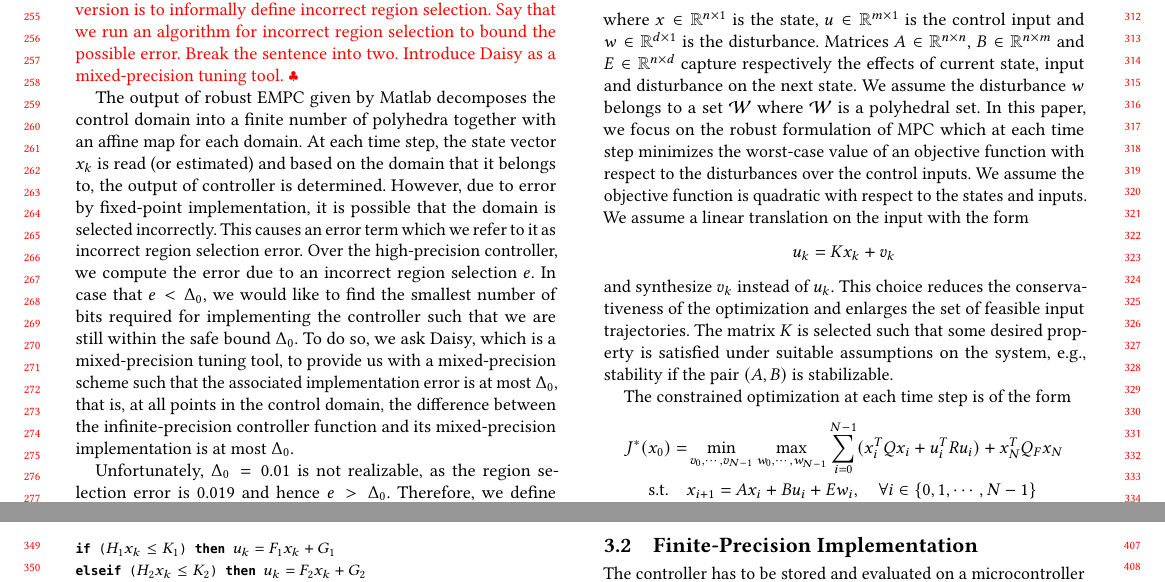
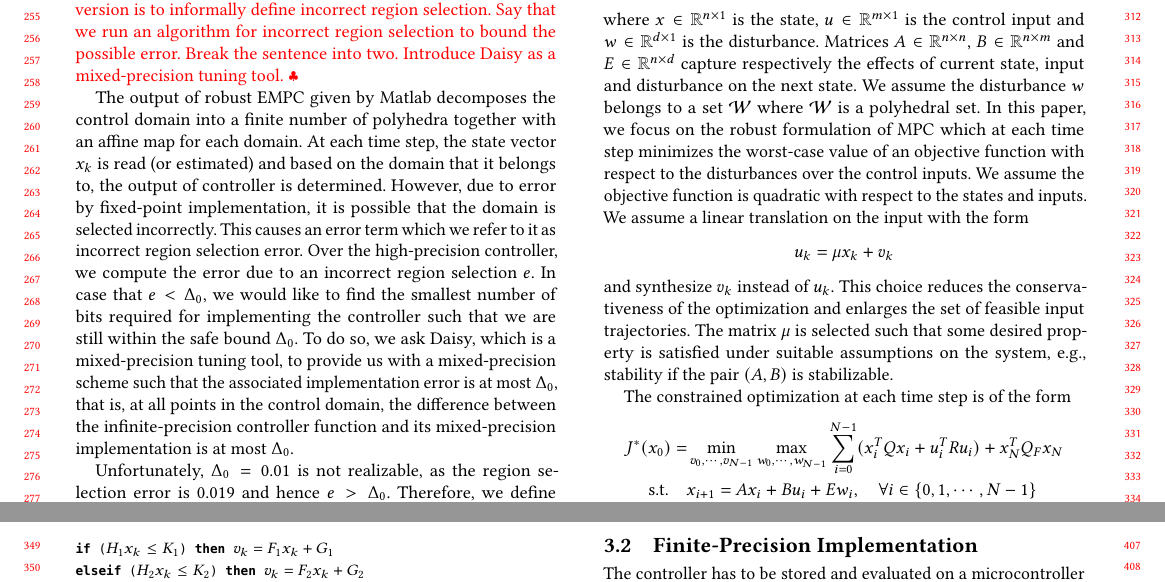
Before and after one commit to msalamati/rmpc-daisy, a LaTeX paper (emsoft-2019/main.tex, which reads emsoft-2019/RMPC_Daisy.tex): two parts of pages 3 and 4 of 11, joined at a grey line, cut so that both start at the same text. Compiled offline with pdfLaTeX.

Commit message:
updates to sec. 3

```diff
--- a/emsoft-2019/RMPC_Daisy.tex
+++ b/emsoft-2019/RMPC_Daisy.tex
@@ -16,10 +16,10 @@ minimizes the worst-case value of an objective function with respect to the
 disturbances over the control inputs. We assume the objective function is
 quadratic with respect to the states and inputs.
 We assume a linear translation on the input with the form
-$$u_k=Kx_k+v_k$$
+$$u_k=\mu x_k+v_k$$
 and synthesize $v_k$ instead of $u_k$. This choice reduces the
 conservativeness of the optimization and enlarges the set of feasible input
-trajectories. The matrix $K$ is selected such that some desired property is satisfied under suitable assumptions on the system, e.g., stability if the pair $(A,B)$ is stabilizable.
+trajectories. The matrix $\mu$ is selected such that some desired property is satisfied under suitable assumptions on the system, e.g., stability if the pair $(A,B)$ is stabilizable.
 
 %\eva{I don't understand the above sentence. Maybe split into several sentences? Where does $u_k$ come from (the sentence right now says you assume $u_k$)?}
 %The modifed state evolution of the system will be $x_{k+1}=\bar Ax_k+Bv_k+Ew_k$ with $\bar A := A +BK$.
@@ -29,7 +29,7 @@ The constrained optimization at each time step is of the form
 \label{eq:RMPC_prob}
 J^{\ast}(x_0)=&\min_{v_0,\cdots,v_{N-1}} \max_{w_0,\cdots,w_{N-1}} \sum_{i=0}^{N-1}(x_i^TQx_i+u_i^TRu_i) + x_N^TQ_Fx_N\nonumber\\
 \text{s.t.} \quad &x_{i+1}=Ax_i+Bu_i + E w_i, \quad\forall i\in\{0,1,\cdots,N-1\}\nonumber\\
-\quad &u_i=Kx_i+v_i, \quad\forall i\in\{0,1,\cdots,N-1\}\nonumber\\
+\quad &u_i=\mu x_i+v_i, \quad\forall i\in\{0,1,\cdots,N-1\}\nonumber\\
 &u_i\in\mathcal{U},x_i\in\mathcal{X},\quad \forall w_i\in\mathcal{W},\,\,\forall i\in\{0,1,\cdots,N\},
 %&x_i\in\mathcal{X},\quad \forall w_i\in\mathcal{W},\quad\forall i\in\{0,1,\cdots,N\},
 \end{align}
@@ -87,7 +87,7 @@ The most straightforward technique is a linear search over all polyhedral region
 
 \begin{figure}[t]
 \begin{lstlisting}[mathescape=true,basicstyle=\small\ttfamily,morekeywords={if, then, elseif, return}]
-if ($H_{1}\statevar \leq K_{1}$) then $u_{k}=F_1x_k+G_1$
-elseif ($H_{2}\statevar \leq K_{2}$) then $u_{k}=F_2x_k+G_2$
-elseif ($H_{3}\statevar \leq K_{3}$) then $u_{k}=F_3x_k+G_3$
+if ($H_{1}\statevar \leq K_{1}$) then $v_{k}=F_1x_k+G_1$
+elseif ($H_{2}\statevar \leq K_{2}$) then $v_{k}=F_2x_k+G_2$
+elseif ($H_{3}\statevar \leq K_{3}$) then $v_{k}=F_3x_k+G_3$
 ...
```
Also changed, not shown: emsoft-2019/RMPC_Daisy.tex (6 more changed lines).
